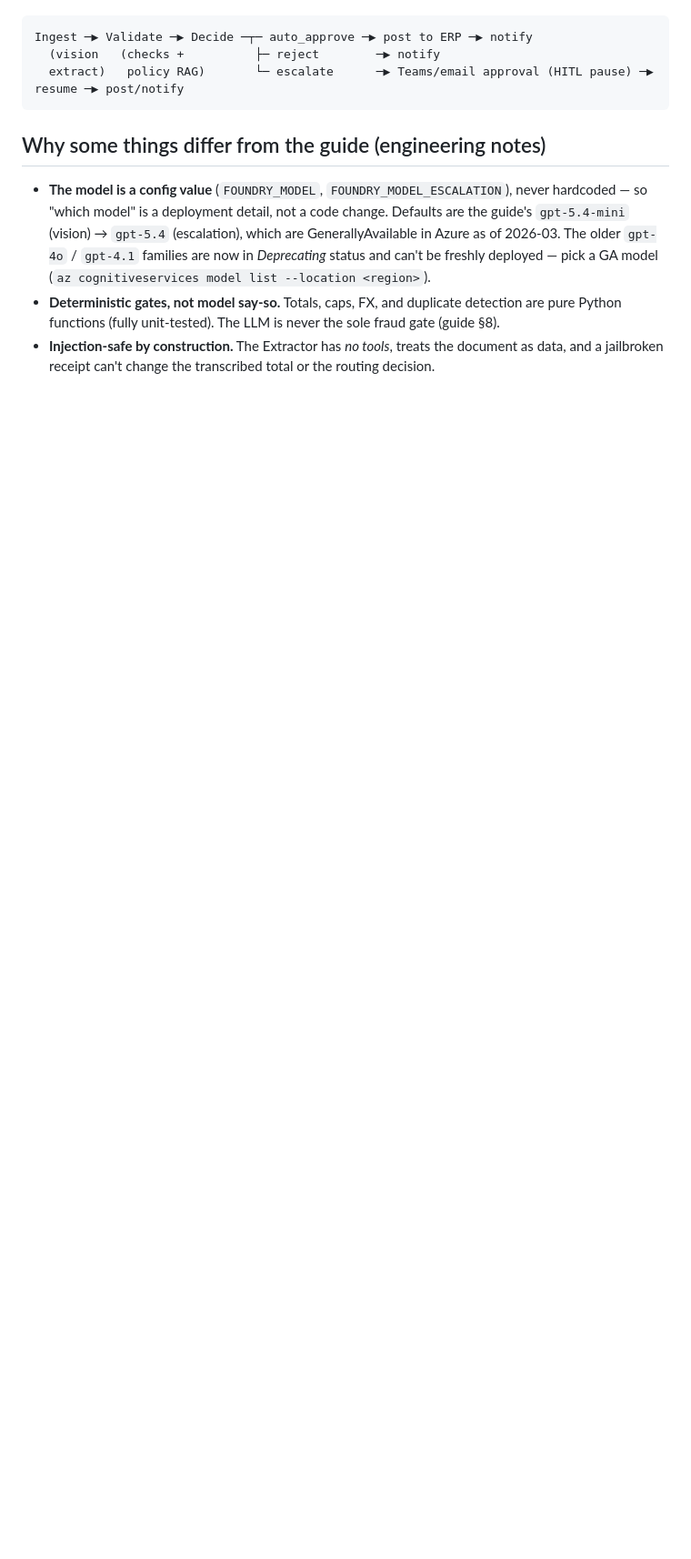
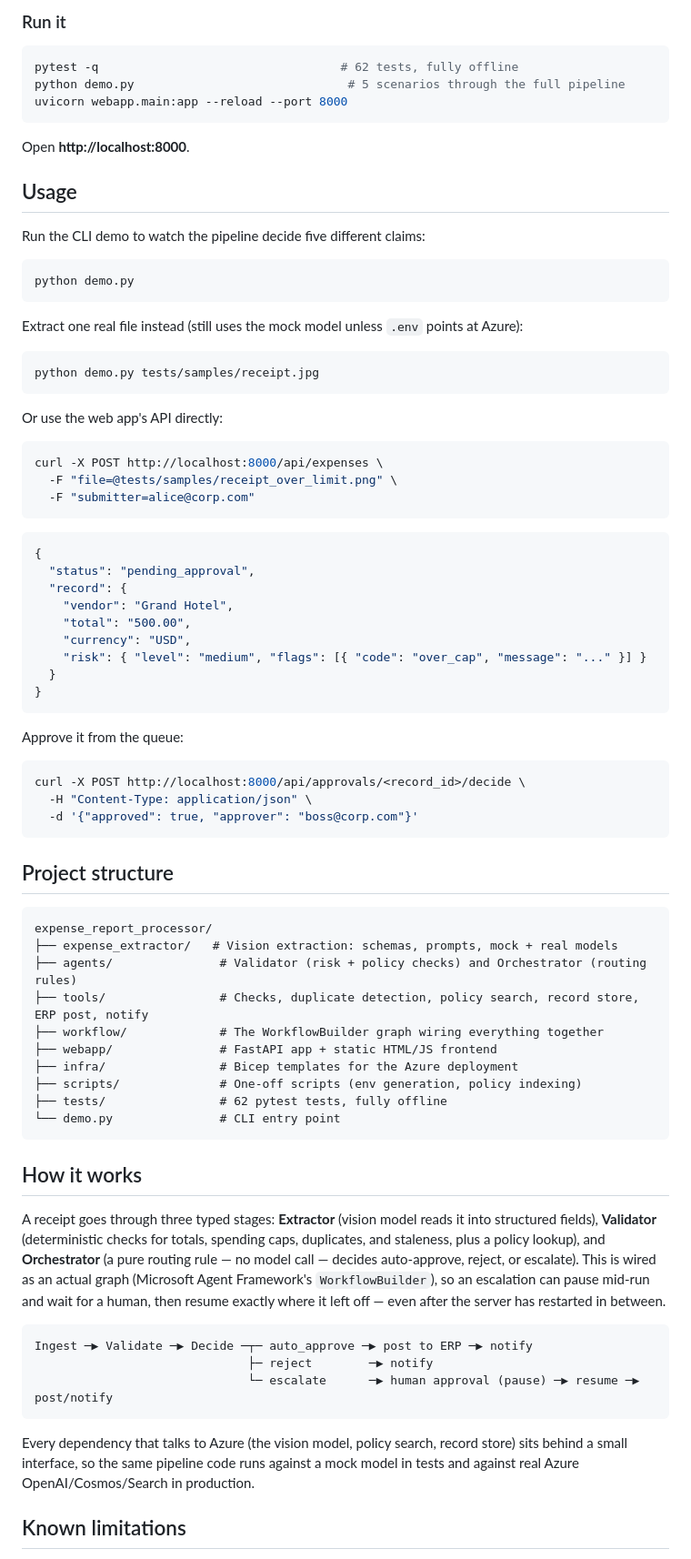
Before and after one commit to Kaung31/expense_agent, a Markdown page: README.md, the part around one of its changes. Shown at 91% size. Drawn GitHub-style; blank space fills up the shorter version.

````diff
--- a/README.md
+++ b/README.md
@@ -12,19 +84,81 @@ pipeline runs and is tested offline with a deterministic mock model (no Azure, n
+### Run it
+
+```bash
+pytest -q                                  # 62 tests, fully offline
+python demo.py                              # 5 scenarios through the full pipeline
+uvicorn webapp.main:app --reload --port 8000
+```
+
+Open **http://localhost:8000**.
+
+## Usage
+
+Run the CLI demo to watch the pipeline decide five different claims:
+
+```bash
+python demo.py
+```
+
+Extract one real file instead (still uses the mock model unless `.env` points at Azure):
+
+```bash
+python demo.py tests/samples/receipt.jpg
+```
+
+Or use the web app's API directly:
+
+```bash
+curl -X POST http://localhost:8000/api/expenses \
+  -F "file=@tests/samples/receipt_over_limit.png" \
+  -F "submitter=alice@corp.com"
+```
+
+```json
+{
+  "status": "pending_approval",
+  "record": {
+    "vendor": "Grand Hotel",
+    "total": "500.00",
+    "currency": "USD",
+    "risk": { "level": "medium", "flags": [{ "code": "over_cap", "message": "..." }] }
+  }
+}
+```
+
+Approve it from the queue:
+
+```bash
+curl -X POST http://localhost:8000/api/approvals/<record_id>/decide \
+  -H "Content-Type: application/json" \
+  -d '{"approved": true, "approver": "boss@corp.com"}'
+```
+
+## Project structure
+
+```
+expense_report_processor/
+├── expense_extractor/   # Vision extraction: schemas, prompts, mock + real models
+├── agents/               # Validator (risk + policy checks) and Orchestrator (routing rules)
+├── tools/                # Checks, duplicate detection, policy search, record store, ERP post, notify
+├── workflow/             # The WorkflowBuilder graph wiring everything together
+├── webapp/               # FastAPI app + static HTML/JS frontend
+├── infra/                # Bicep templates for the Azure deployment
+├── scripts/              # One-off scripts (env generation, policy indexing)
+├── tests/                # 62 pytest tests, fully offline
+└── demo.py               # CLI entry point
+```
+
+## How it works
+
+A receipt goes through three typed stages: **Extractor** (vision model reads it into structured fields), **Validator** (deterministic checks for totals, spending caps, duplicates, and staleness, plus a policy lookup), and **Orchestrator** (a pure routing rule — no model call — decides auto-approve, reject, or escalate). This is wired as an actual graph (Microsoft Agent Framework's `WorkflowBuilder`), so an escalation can pause mid-run and wait for a human, then resume exactly where it left off — even after the server has restarted in between.
 
 ```
 Ingest ─▶ Validate ─▶ Decide ─┬─ auto_approve ─▶ post to ERP ─▶ notify
-  (vision   (checks +          ├─ reject        ─▶ notify
-  extract)   policy RAG)       └─ escalate      ─▶ Teams/email approval (HITL pause) ─▶ resume ─▶ post/notify
+                              ├─ reject        ─▶ notify
+                              └─ escalate      ─▶ human approval (pause) ─▶ resume ─▶ post/notify
 ```
 
-## Why some things differ from the guide (engineering notes)
+Every dependency that talks to Azure (the vision model, policy search, record store) sits behind a small interface, so the same pipeline code runs against a mock model in tests and against real Azure OpenAI/Cosmos/Search in production.
 
-- **The model is a config value** (`FOUNDRY_MODEL`, `FOUNDRY_MODEL_ESCALATION`), never hardcoded — so
-  "which model" is a deployment detail, not a code change. Defaults are the guide's `gpt-5.4-mini` (vision)
-  → `gpt-5.4` (escalation), which are GenerallyAvailable in Azure as of 2026-03. The older `gpt-4o` /
-  `gpt-4.1` families are now in *Deprecating* status and can't be freshly deployed — pick a GA model
-  (`az cognitiveservices model list --location <region>`).
-- **Deterministic gates, not model say-so.** Totals, caps, FX, and duplicate detection are pure
-  Python functions (fully unit-tested). The LLM is never the sole fraud gate (guide §8).
-- **Injection-safe by construction.** The Extractor has *no tools*, treats the document as data, and
-  a jailbroken receipt can't change the transcribed total or the routing decision.
+## Known limitations
 
````
Also changed, not shown: other parts of README.md (+90 -64 lines).
